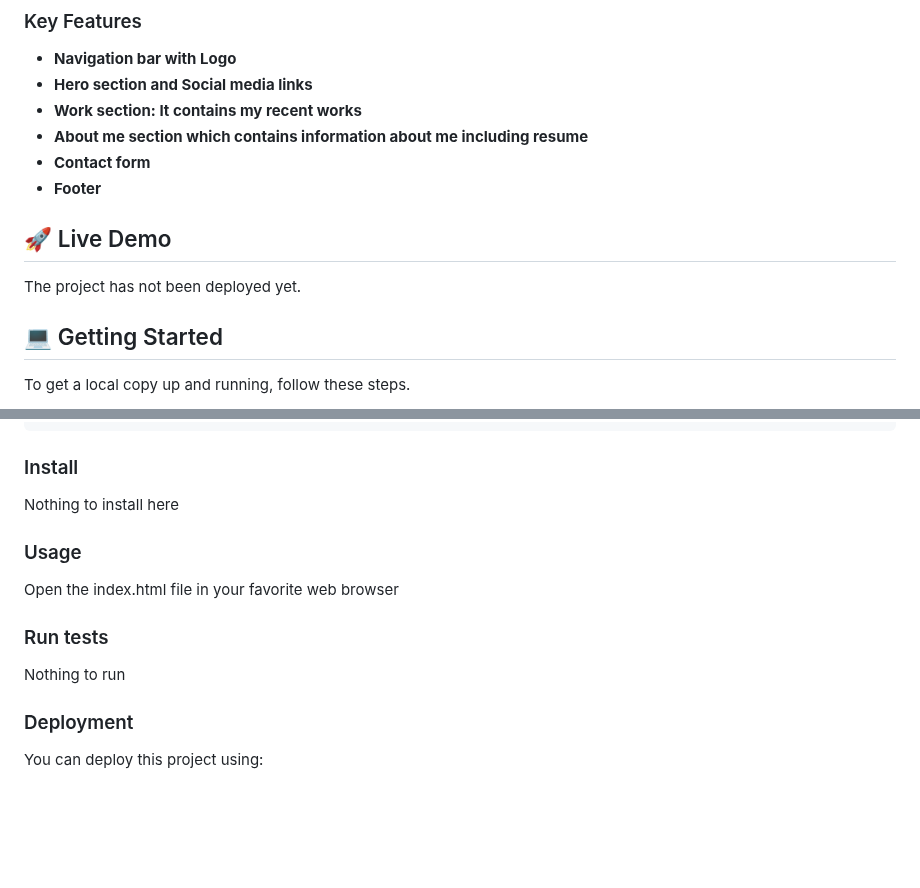
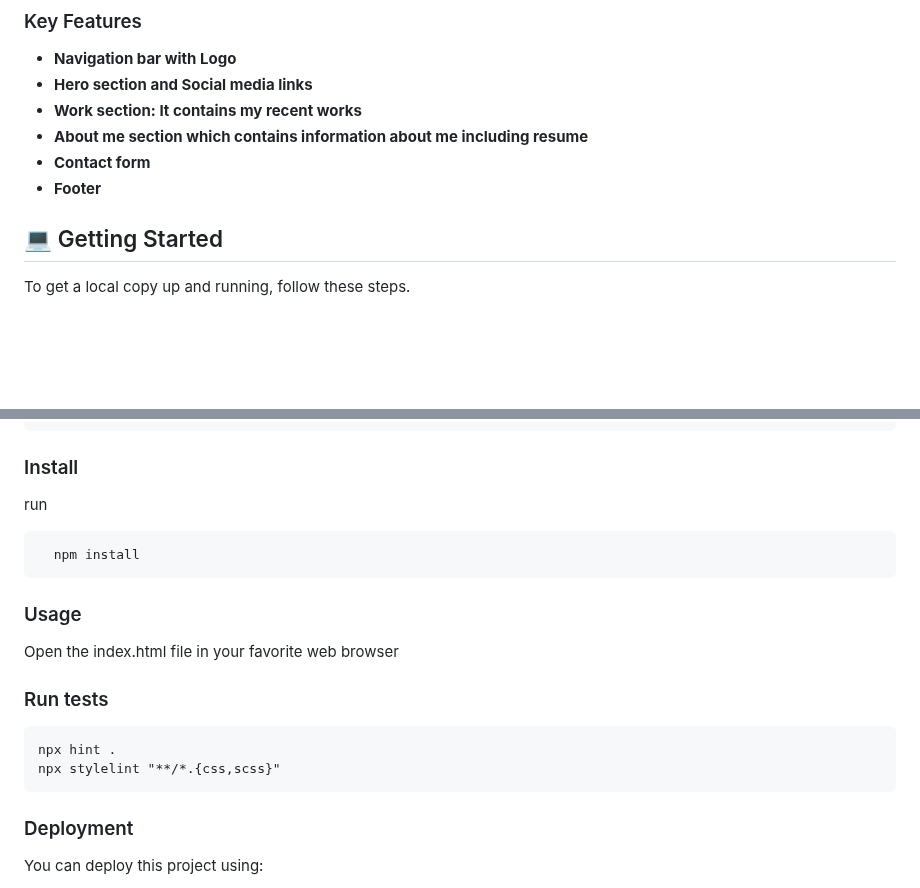
Before and after one commit to AsumVictor/Porfolio, a Markdown page: README.md, 2 parts joined by grey strips. Drawn GitHub-style; blank space fills up the shorter version.

````diff
--- a/README.md
+++ b/README.md
@@ -48,9 +48,6 @@
 - **Contact form**
 - **Footer**
 
-## 🚀 Live Demo <a name="live-demo"></a>
-
-The project has not been deployed yet.
 
 ## 💻 Getting Started <a name="getting-started"></a>
 
@@ -76,7 +73,10 @@ Clone this repository to your desired folder:
 
 ### Install
 
-Nothing to install here
+run
+```sh
+  npm install
+```
 
 ### Usage
 
@@ -84,7 +84,10 @@ Open the index.html file in your favorite web browser
 
 ### Run tests
 
-Nothing to run
+```test
+npx hint .
+npx stylelint "**/*.{css,scss}"
+```
 
 ### Deployment
 
````
